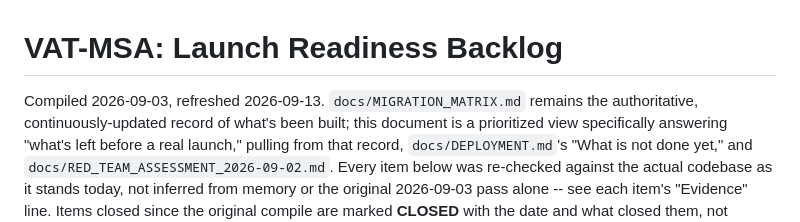
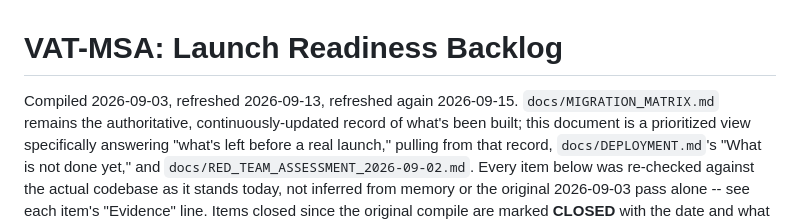
Before and after one commit to pigeonpreception-coder/VAT---MSA, a Markdown page: php-app/docs/LAUNCH_READINESS_BACKLOG.md, the part around one of its changes. Drawn GitHub-style.

```diff
--- a/php-app/docs/LAUNCH_READINESS_BACKLOG.md
+++ b/php-app/docs/LAUNCH_READINESS_BACKLOG.md
@@ -1,6 +1,7 @@
 # VAT-MSA: Launch Readiness Backlog
 
-Compiled 2026-09-03, refreshed 2026-09-13. `docs/MIGRATION_MATRIX.md`
+Compiled 2026-09-03, refreshed 2026-09-13, refreshed again 2026-09-15.
+`docs/MIGRATION_MATRIX.md`
 remains the authoritative, continuously-updated record of what's been
 built; this document is a prioritized view specifically answering "what's
 left before a real launch," pulling from that record, `docs/DEPLOYMENT.md`'s
```
Also changed, not shown: other parts of php-app/docs/LAUNCH_READINESS_BACKLOG.md (+99 -37 lines).
